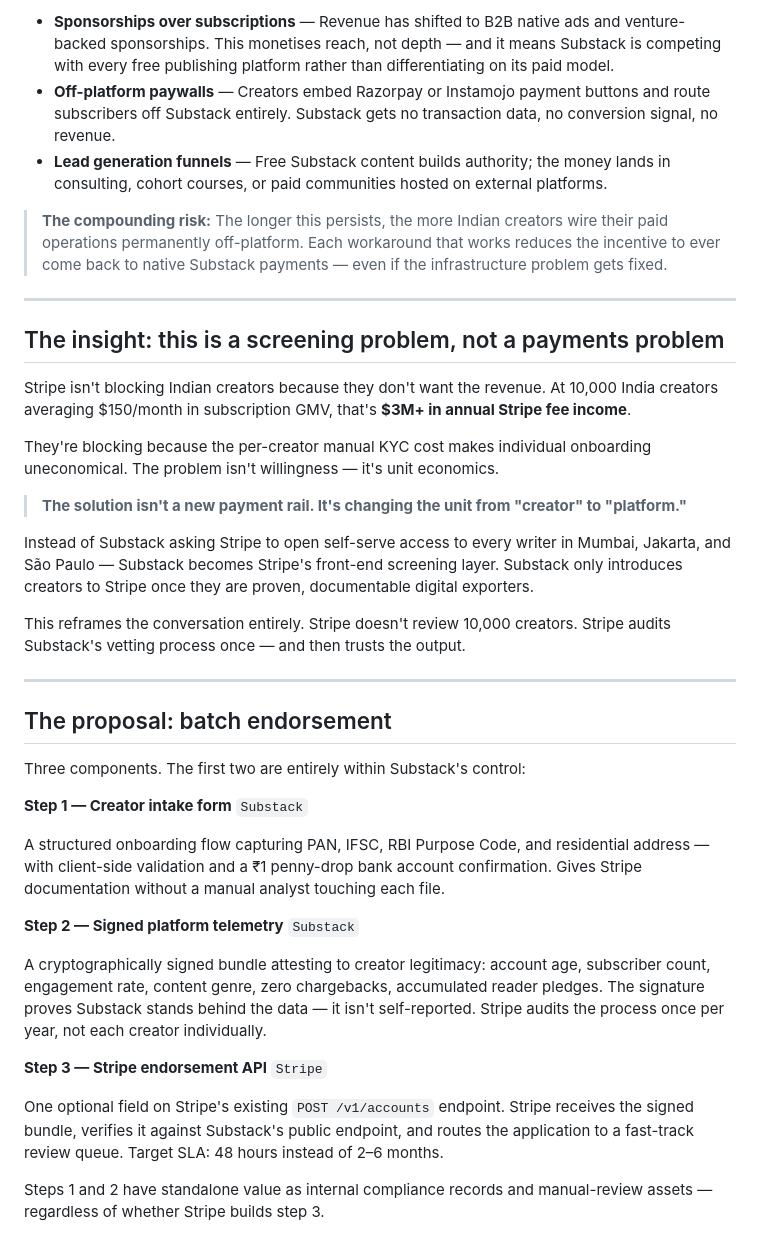
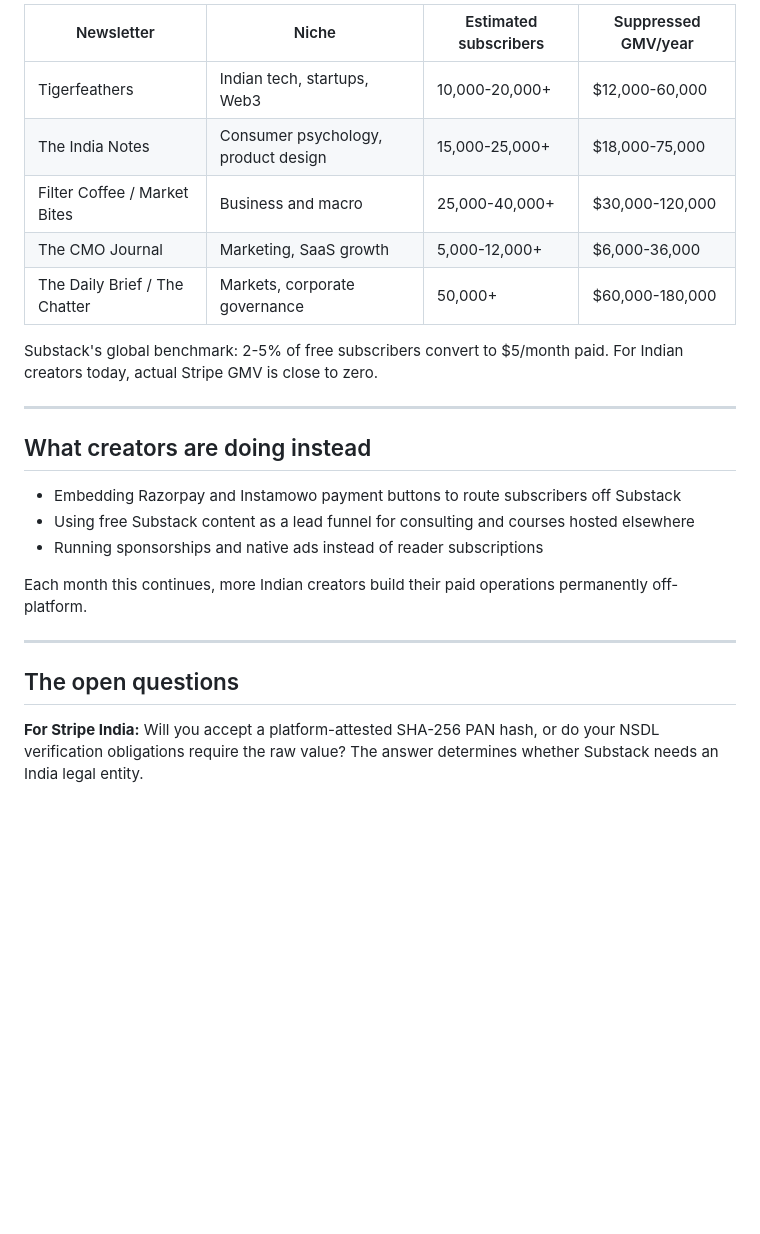
Before and after one commit to lilyydavid/substack-stripe-india-unlocked, a Markdown page: README.md, the part around one of its changes. Rendered like a GitHub page; blank space fills up the shorter version.

```diff
--- a/README.md
+++ b/README.md
@@ -58,41 +56,27 @@ Faced with a broken native payment path, Indian creators have built parallel inf
 
-- **Sponsorships over subscriptions** — Revenue has shifted to B2B native ads and venture-backed sponsorships. This monetises reach, not depth — and it means Substack is competing with every free publishing platform rather than differentiating on its paid model.
-- **Off-platform paywalls** — Creators embed Razorpay or Instamojo payment buttons and route subscribers off Substack entirely. Substack gets no transaction data, no conversion signal, no revenue.
-- **Lead generation funnels** — Free Substack content builds authority; the money lands in consulting, cohort courses, or paid communities hosted on external platforms.
+| Newsletter | Niche | Estimated subscribers | Suppressed GMV/year |
+|---|---|---|---|
+| Tigerfeathers | Indian tech, startups, Web3 | 10,000-20,000+ | $12,000-60,000 |
+| The India Notes | Consumer psychology, product design | 15,000-25,000+ | $18,000-75,000 |
+| Filter Coffee / Market Bites | Business and macro | 25,000-40,000+ | $30,000-120,000 |
+| The CMO Journal | Marketing, SaaS growth | 5,000-12,000+ | $6,000-36,000 |
+| The Daily Brief / The Chatter | Markets, corporate governance | 50,000+ | $60,000-180,000 |
 
-> **The compounding risk:** The longer this persists, the more Indian creators wire their paid operations permanently off-platform. Each workaround that works reduces the incentive to ever come back to native Substack payments — even if the infrastructure problem gets fixed.
+Substack's global benchmark: 2-5% of free subscribers convert to $5/month paid. For Indian creators today, actual Stripe GMV is close to zero.
 
 ---
 
-## The insight: this is a screening problem, not a payments problem
+## What creators are doing instead
 
-Stripe isn't blocking Indian creators because they don't want the revenue. At 10,000 India creators averaging $150/month in subscription GMV, that's **$3M+ in annual Stripe fee income**.
+- Embedding Razorpay and Instamowo payment buttons to route subscribers off Substack
+- Using free Substack content as a lead funnel for consulting and courses hosted elsewhere
+- Running sponsorships and native ads instead of reader subscriptions
 
-They're blocking because the per-creator manual KYC cost makes individual onboarding uneconomical. The problem isn't willingness — it's unit economics.
-
-> **The solution isn't a new payment rail. It's changing the unit from "creator" to "platform."**
-
-Instead of Substack asking Stripe to open self-serve access to every writer in Mumbai, Jakarta, and São Paulo — Substack becomes Stripe's front-end screening layer. Substack only introduces creators to Stripe once they are proven, documentable digital exporters.
-
-This reframes the conversation entirely. Stripe doesn't review 10,000 creators. Stripe audits Substack's vetting process once — and then trusts the output.
+Each month this continues, more Indian creators build their paid operations permanently off-platform.
 
 ---
 
-## The proposal: batch endorsement
+## The open questions
 
-Three components. The first two are entirely within Substack's control:
+**For Stripe India:** Will you accept a platform-attested SHA-256 PAN hash, or do your NSDL verification obligations require the raw value? The answer determines whether Substack needs an India legal entity.
 
-**Step 1 — Creator intake form** `Substack`
-
-A structured onboarding flow capturing PAN, IFSC, RBI Purpose Code, and residential address — with client-side validation and a ₹1 penny-drop bank account confirmation. Gives Stripe documentation without a manual analyst touching each file.
-
-**Step 2 — Signed platform telemetry** `Substack`
-
-A cryptographically signed bundle attesting to creator legitimacy: account age, subscriber count, engagement rate, content genre, zero chargebacks, accumulated reader pledges. The signature proves Substack stands behind the data — it isn't self-reported. Stripe audits the process once per year, not each creator individually.
-
-**Step 3 — Stripe endorsement API** `Stripe`
-
-One optional field on Stripe's existing `POST /v1/accounts` endpoint. Stripe receives the signed bundle, verifies it against Substack's public endpoint, and routes the application to a fast-track review queue. Target SLA: 48 hours instead of 2–6 months.
-
-Steps 1 and 2 have standalone value as internal compliance records and manual-review assets — regardless of whether Stripe builds step 3.
-
```
Also changed, not shown: other parts of README.md (+36 -66 lines).
